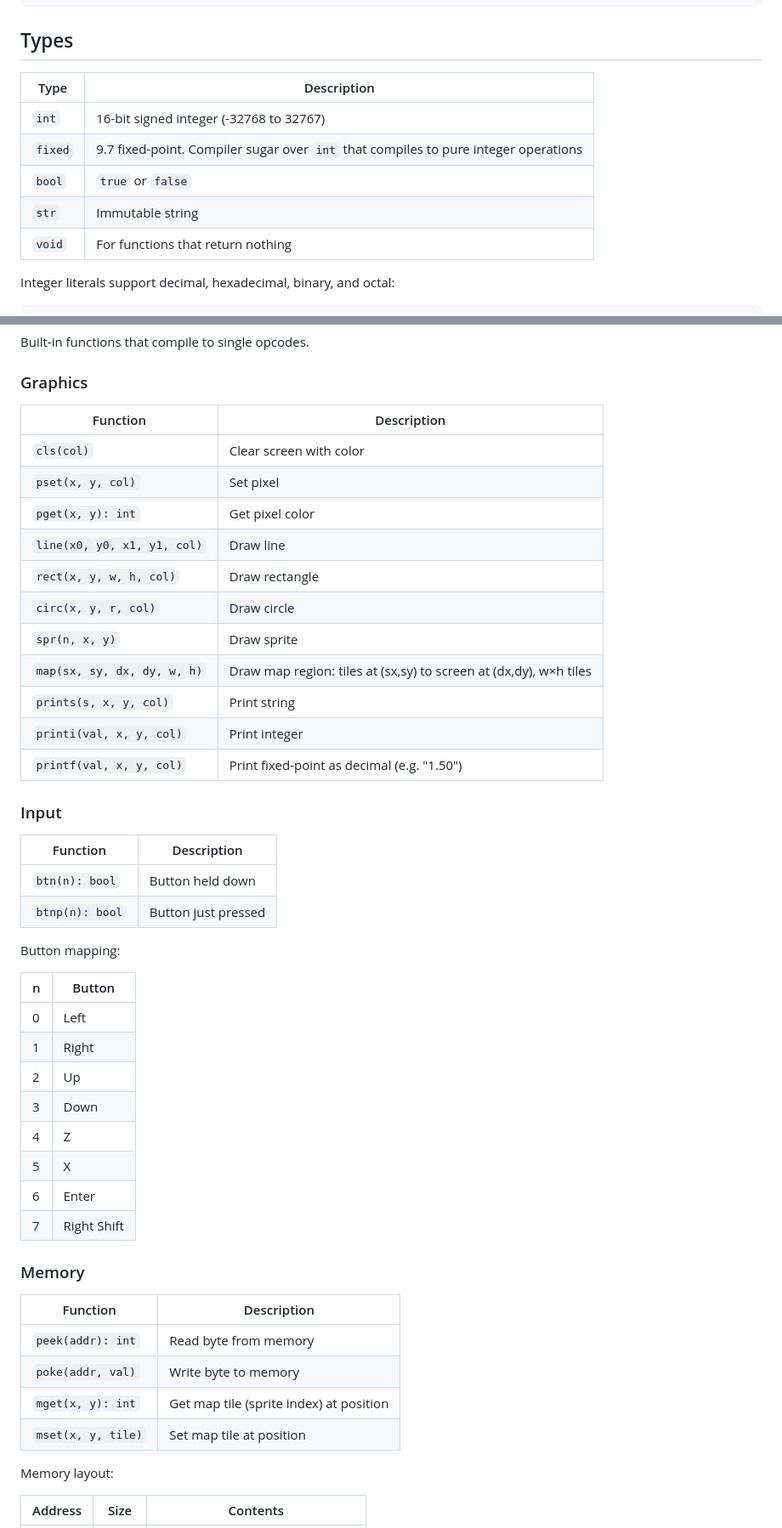
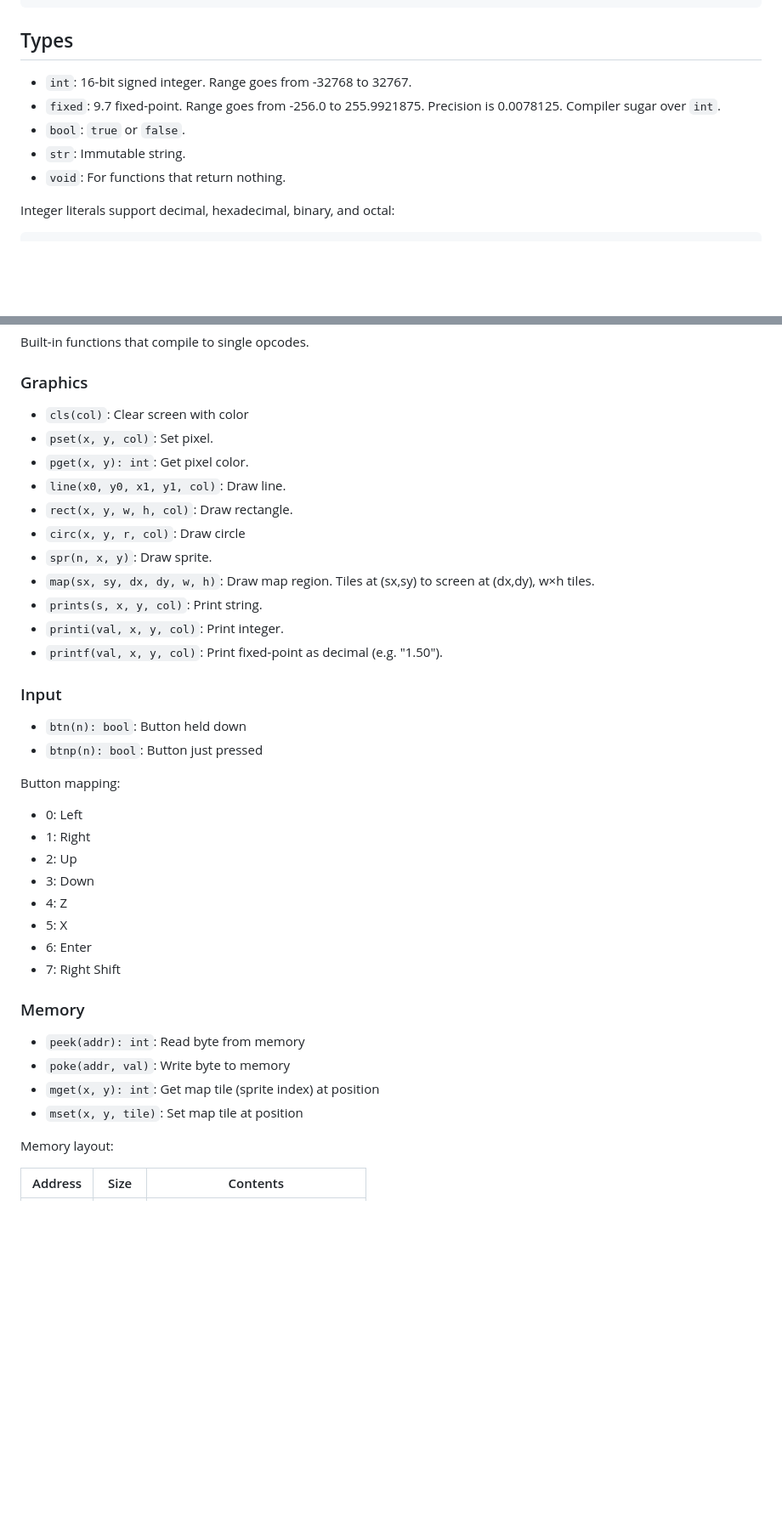
Before and after one commit to gabrielbosio/monokrom, a Markdown page: LANGUAGE.md, 2 parts joined by grey strips. Shown at 85% size. Rendered like a GitHub page; blank space fills up the shorter version.

Commit message:
Rewrite LANGUAGE

```diff
--- a/LANGUAGE.md
+++ b/LANGUAGE.md
@@ -21,13 +22,11 @@ end
 
 ## Types
 
-| Type | Description |
-|------|-------------|
-| `int` | 16-bit signed integer (-32768 to 32767) |
-| `fixed` | 9.7 fixed-point. Compiler sugar over `int` that compiles to pure integer operations |
-| `bool` | `true` or `false` |
-| `str` | Immutable string |
-| `void` | For functions that return nothing |
+- `int`: 16-bit signed integer. Range goes from -32768 to 32767.
+- `fixed`: 9.7 fixed-point. Range goes from -256.0 to 255.9921875. Precision is 0.0078125. Compiler sugar over `int`.
+- `bool`: `true` or `false`.
+- `str`: Immutable string.
+- `void`: For functions that return nothing.
 
 Integer literals support decimal, hexadecimal, binary, and octal:
 
@@ -312,48 +309,40 @@ Built-in functions that compile to single opcodes.
 
 ### Graphics
 
-| Function | Description |
-|----------|-------------|
-| `cls(col)` | Clear screen with color |
-| `pset(x, y, col)` | Set pixel |
-| `pget(x, y): int` | Get pixel color |
-| `line(x0, y0, x1, y1, col)` | Draw line |
-| `rect(x, y, w, h, col)` | Draw rectangle |
-| `circ(x, y, r, col)` | Draw circle |
-| `spr(n, x, y)` | Draw sprite |
-| `map(sx, sy, dx, dy, w, h)` | Draw map region: tiles at (sx,sy) to screen at (dx,dy), w×h tiles |
-| `prints(s, x, y, col)` | Print string |
-| `printi(val, x, y, col)` | Print integer |
-| `printf(val, x, y, col)` | Print fixed-point as decimal (e.g. "1.50") |
+- `cls(col)`: Clear screen with color
+- `pset(x, y, col)`: Set pixel.
+- `pget(x, y): int`: Get pixel color.
+- `line(x0, y0, x1, y1, col)`: Draw line.
+- `rect(x, y, w, h, col)`: Draw rectangle.
+- `circ(x, y, r, col)`: Draw circle
+- `spr(n, x, y)`: Draw sprite.
+- `map(sx, sy, dx, dy, w, h)`: Draw map region. Tiles at (sx,sy) to screen at (dx,dy), w×h tiles.
+- `prints(s, x, y, col)`: Print string.
+- `printi(val, x, y, col)`: Print integer.
+- `printf(val, x, y, col)`: Print fixed-point as decimal (e.g. "1.50").
 
 ### Input
 
-| Function | Description |
-|----------|-------------|
-| `btn(n): bool` | Button held down |
-| `btnp(n): bool` | Button just pressed |
+- `btn(n): bool`: Button held down
+- `btnp(n): bool`: Button just pressed
 
 Button mapping:
 
-| n | Button |
-|---|--------|
-| 0 | Left |
-| 1 | Right |
-| 2 | Up |
-| 3 | Down |
-| 4 | Z |
-| 5 | X |
-| 6 | Enter |
-| 7 | Right Shift |
+- 0: Left
+- 1: Right
+- 2: Up
+- 3: Down
+- 4: Z
+- 5: X
+- 6: Enter
+- 7: Right Shift
 
 ### Memory
 
-| Function | Description |
-|----------|-------------|
-| `peek(addr): int` | Read byte from memory |
-| `poke(addr, val)` | Write byte to memory |
-| `mget(x, y): int` | Get map tile (sprite index) at position |
-| `mset(x, y, tile)` | Set map tile at position |
+- `peek(addr): int`: Read byte from memory
+- `poke(addr, val)`: Write byte to memory
+- `mget(x, y): int`: Get map tile (sprite index) at position
+- `mset(x, y, tile)`: Set map tile at position
 
 Memory layout:
 
```
Also changed, not shown: other parts of LANGUAGE.md (+41 -59 lines).
